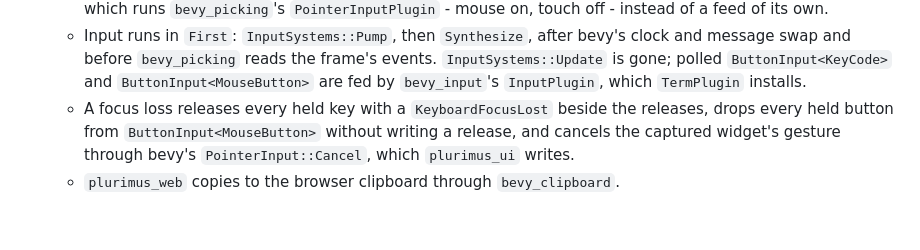
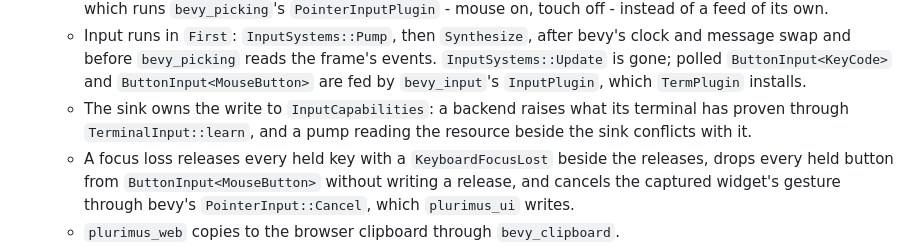
Before and after one commit to kenianbei/plurimus, a Markdown page: CHANGELOG.md, the part around the change. Drawn GitHub-style; blank space fills up the shorter version.

Commit message:
docs(changelog): name the sink's capability write

```diff
--- a/CHANGELOG.md
+++ b/CHANGELOG.md
@@ -169,6 +169,9 @@ follows [Semantic Versioning](https://semver.org/spec/v2.0.0.html).
     `InputSystems::Update` is gone; polled `ButtonInput<KeyCode>` and
     `ButtonInput<MouseButton>` are fed by `bevy_input`'s `InputPlugin`, which
     `TermPlugin` installs.
+  - The sink owns the write to `InputCapabilities`: a backend raises what its
+    terminal has proven through `TerminalInput::learn`, and a pump reading the
+    resource beside the sink conflicts with it.
   - A focus loss releases every held key with a `KeyboardFocusLost` beside the
     releases, drops every held button from `ButtonInput<MouseButton>` without
     writing a release, and cancels the captured widget's gesture through bevy's
```
